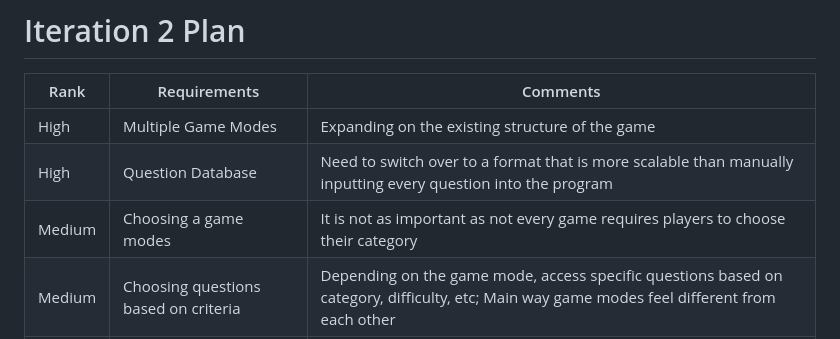
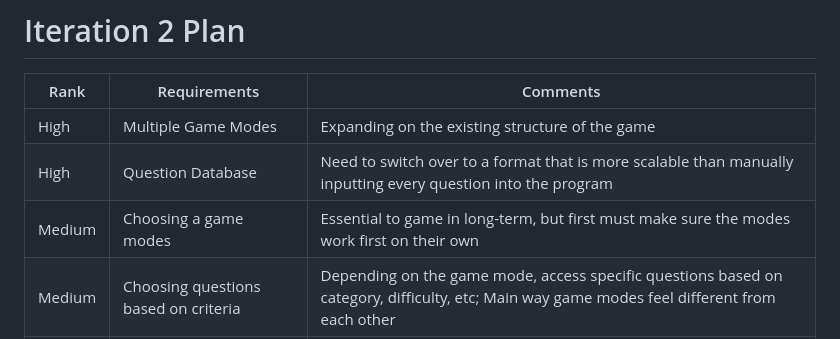
Before and after one commit to aczar09/Trivia-Game-Android, a Markdown page: doc/iteration-plan.md, the part around the change. Drawn GitHub-style.

Commit message:
Updated iteration plan to add 2nd iteration plan

```diff
--- a/doc/iteration-plan.md
+++ b/doc/iteration-plan.md
@@ -20,7 +20,7 @@
 |--------|--------------------------------------|----------------------------------------------------------------------------------------------------------------------------------------------|
 | High   | Multiple Game Modes                  | Expanding on the existing structure of the game                                                                                              |
 | High   | Question Database                    | Need to switch over to a format that is more scalable than manually inputting every question into the program                                |
-| Medium | Choosing a game modes                | It is not as important as not every game requires players to choose their category                                                           |
+| Medium | Choosing a game modes                | Essential to game in long-term, but first must make sure the modes work first on their own                                                   |
 | Medium | Choosing questions based on criteria | Depending on the game mode, access specific questions based on category, difficulty, etc; Main way game modes feel different from each other |
 | High   | Multiplayer Game Mode                | Not as important, as ot os riskier to implement                                                                                              |
 | Low    | Choosing a Random Game Mode          | Not important, but a cool add-on                                                                                                             |
```
